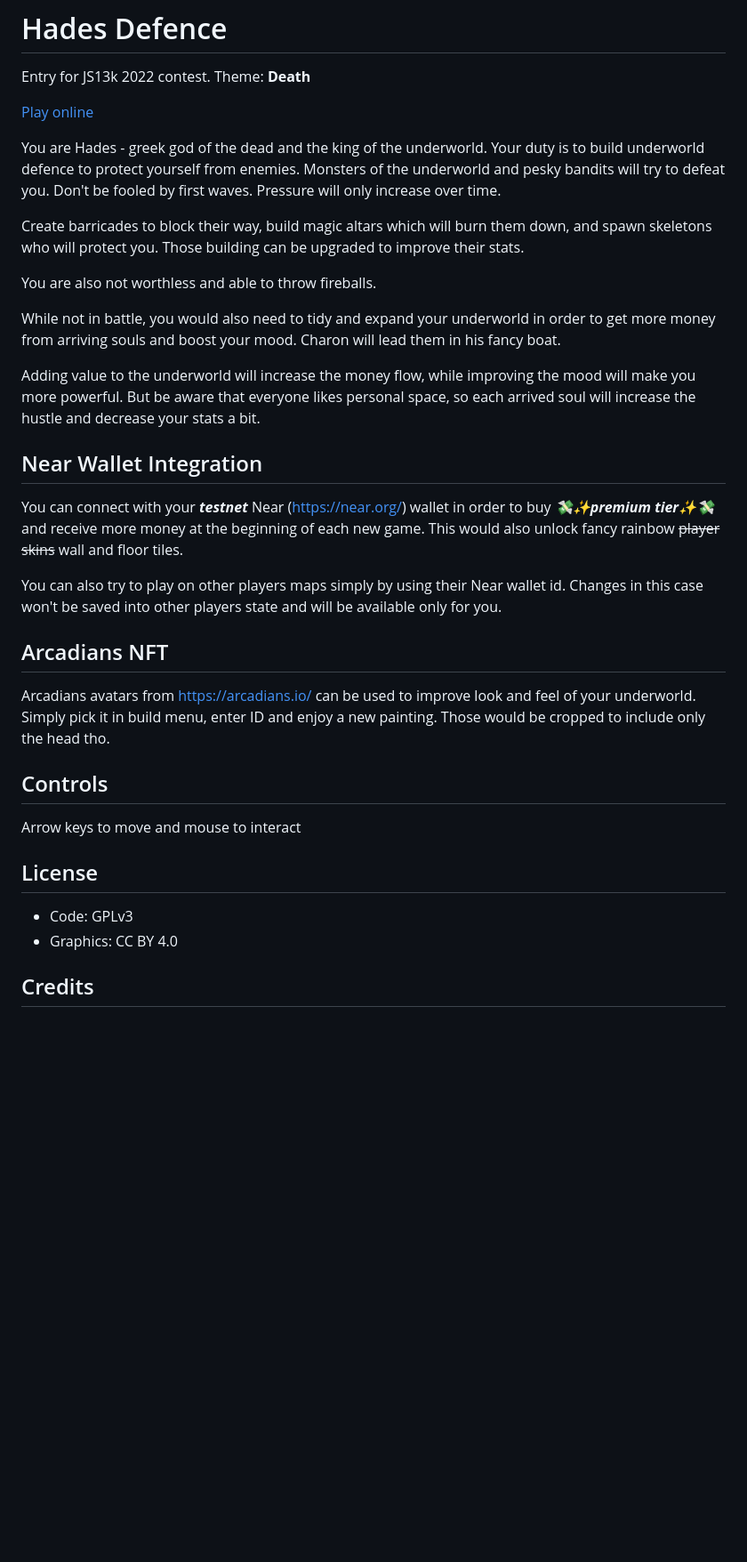
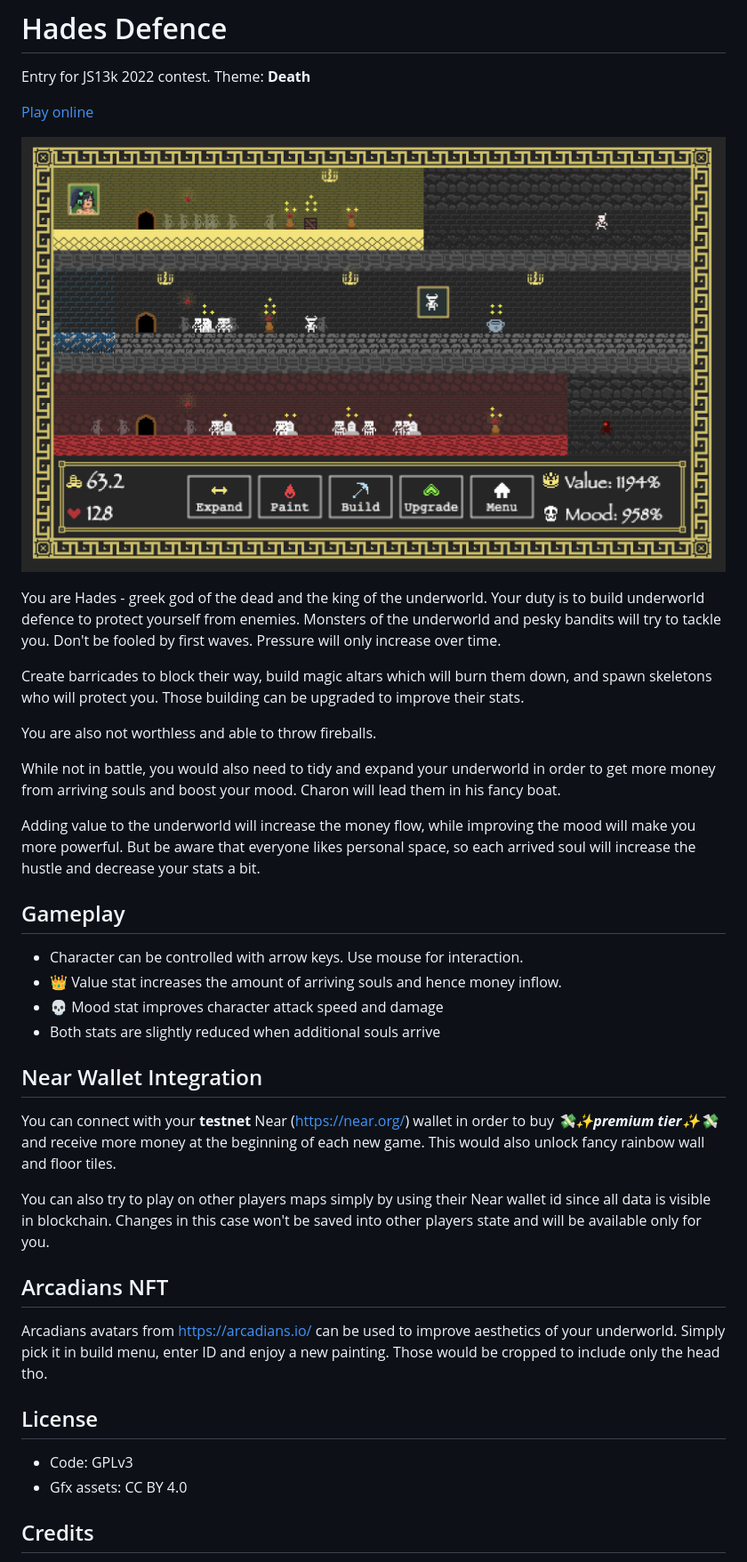
Before and after one commit to ViLPy/hades-defence, a Markdown page: README.md, the part around the change. Shown: that part at 89% size. GitHub-like rendering; pictures changed too: img/screenshot.png (added); blank space fills up the shorter version.

```diff
--- a/README.md
+++ b/README.md
@@ -4,9 +4,11 @@ Entry for JS13k 2022 contest. Theme: **Death**
 
 [Play online](https://vilpy.github.io/hades-defence/)
 
+![img/screenshot.png](img/screenshot.png)
+
 You are Hades - greek god of the dead and the king of the underworld.
 Your duty is to build underworld defence to protect yourself from enemies.
-Monsters of the underworld and pesky bandits will try to defeat you.
+Monsters of the underworld and pesky bandits will try to tackle you.
 Don't be fooled by first waves. Pressure will only increase over time.
 
 Create barricades to block their way, build magic altars which will burn them down, and spawn skeletons who will protect you. Those building can be upgraded to improve their stats.
@@ -19,21 +21,24 @@ Charon will lead them in his fancy boat.
 Adding value to the underworld will increase the money flow, while improving the mood will make you more powerful.
 But be aware that everyone likes personal space, so each arrived soul will increase the hustle and decrease your stats a bit.
 
+## Gameplay
+- Character can be controlled with arrow keys. Use mouse for interaction.
+- 👑 Value stat increases the amount of arriving souls and hence money inflow.
+- 💀 Mood stat improves character attack speed and damage
+- Both stats are slightly reduced when additional souls arrive
+
 
 ## Near Wallet Integration
-You can connect with your **_testnet_** Near (https://near.org/) wallet in order to buy **_💸✨premium tier✨💸_** and receive more money at the beginning of each new game. This would also unlock fancy rainbow ~~player skins~~ wall and floor tiles.
+You can connect with your **testnet** Near (https://near.org/) wallet in order to buy **_💸✨premium tier✨💸_** and receive more money at the beginning of each new game. This would also unlock fancy rainbow wall and floor tiles.
 
-You can also try to play on other players maps simply by using their Near wallet id. Changes in this case won't be saved into other players state and will be available only for you.
+You can also try to play on other players maps simply by using their Near wallet id since all data is visible in blockchain. Changes in this case won't be saved into other players state and will be available only for you.
 
 ## Arcadians NFT
-Arcadians avatars from https://arcadians.io/ can be used to improve look and feel of your underworld. Simply pick it in build menu, enter ID and enjoy a new painting. Those would be cropped to include only the head tho.
-
-## Controls
-Arrow keys to move and mouse to interact
+Arcadians avatars from https://arcadians.io/ can be used to improve aesthetics of your underworld. Simply pick it in build menu, enter ID and enjoy a new painting. Those would be cropped to include only the head tho.
 
 ## License
 - Code: GPLv3
-- Graphics: CC BY 4.0
+- Gfx assets: CC BY 4.0
 
 ## Credits
 - Characters: https://opengameart.org/content/bw-surreal-office-rpg-1-bit-sprites-and-tiles (CC BY 4.0)
```
Also changed, not shown: 12 other files.
